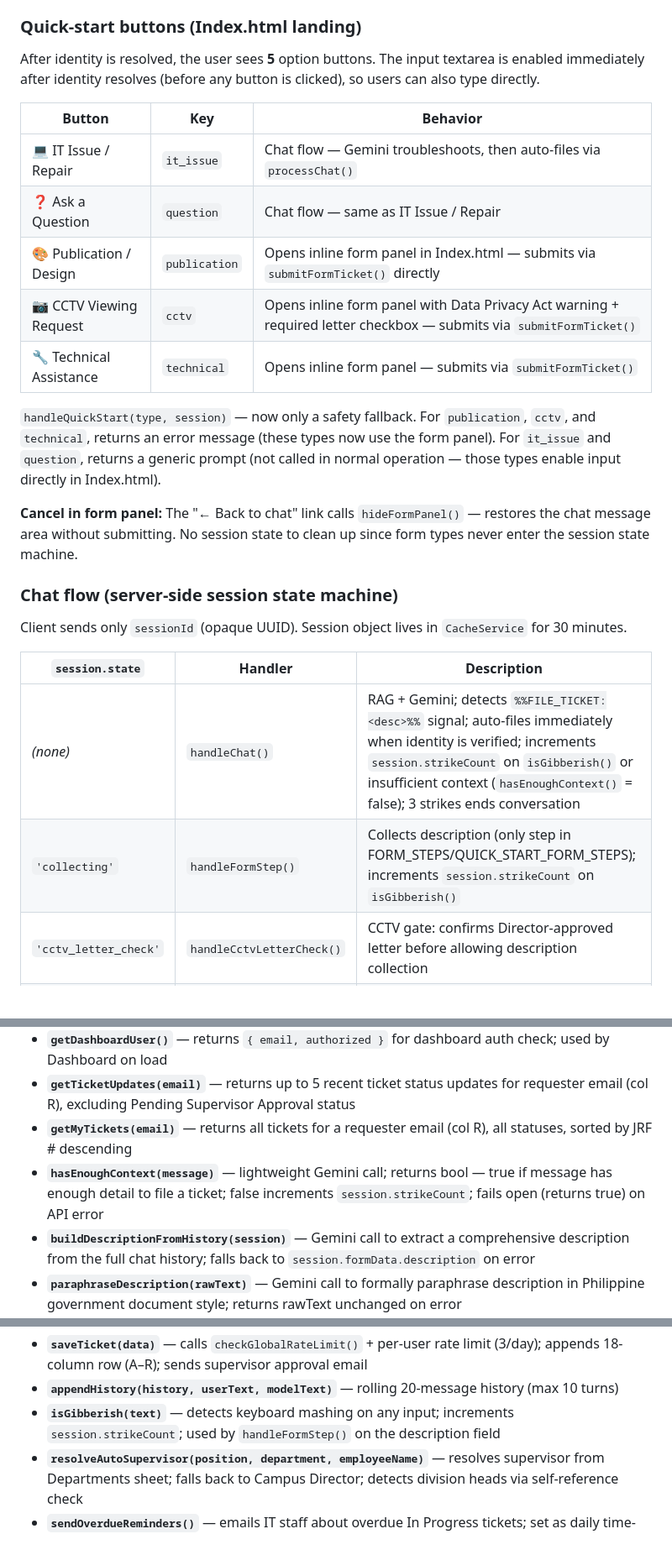
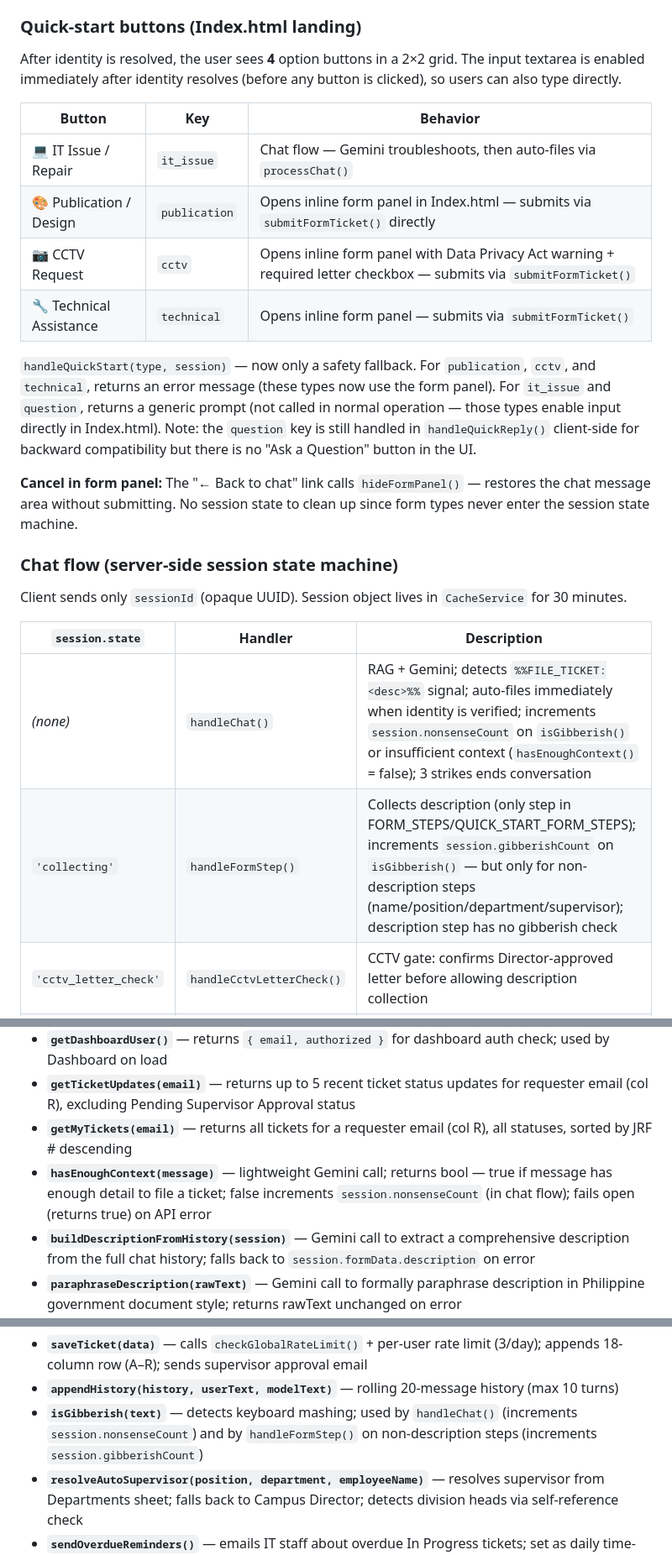
Before and after one commit to bryanpadao/pshs-zrc-itjrf-chatbot, a Markdown page: CLAUDE.md, 3 parts joined by grey strips. Shown at 84% size. Rendered like a GitHub page.

```diff
--- a/CLAUDE.md
+++ b/CLAUDE.md
@@ -294,17 +294,16 @@ const MAX_MESSAGE_LENGTH       = 1000;  // max characters accepted per user mess
 
 ### Quick-start buttons (Index.html landing)
 
-After identity is resolved, the user sees **5** option buttons. The input textarea is enabled immediately after identity resolves (before any button is clicked), so users can also type directly.
+After identity is resolved, the user sees **4** option buttons in a 2×2 grid. The input textarea is enabled immediately after identity resolves (before any button is clicked), so users can also type directly.
 
 | Button | Key | Behavior |
 |--------|-----|----------|
 | 💻 IT Issue / Repair | `it_issue` | Chat flow — Gemini troubleshoots, then auto-files via `processChat()` |
-| ❓ Ask a Question | `question` | Chat flow — same as IT Issue / Repair |
 | 🎨 Publication / Design | `publication` | Opens inline form panel in Index.html — submits via `submitFormTicket()` directly |
-| 📷 CCTV Viewing Request | `cctv` | Opens inline form panel with Data Privacy Act warning + required letter checkbox — submits via `submitFormTicket()` |
+| 📷 CCTV Request | `cctv` | Opens inline form panel with Data Privacy Act warning + required letter checkbox — submits via `submitFormTicket()` |
 | 🔧 Technical Assistance | `technical` | Opens inline form panel — submits via `submitFormTicket()` |
 
-`handleQuickStart(type, session)` — now only a safety fallback. For `publication`, `cctv`, and `technical`, returns an error message (these types now use the form panel). For `it_issue` and `question`, returns a generic prompt (not called in normal operation — those types enable input directly in Index.html).
+`handleQuickStart(type, session)` — now only a safety fallback. For `publication`, `cctv`, and `technical`, returns an error message (these types now use the form panel). For `it_issue` and `question`, returns a generic prompt (not called in normal operation — those types enable input directly in Index.html). Note: the `question` key is still handled in `handleQuickReply()` client-side for backward compatibility but there is no "Ask a Question" button in the UI.
 
 **Cancel in form panel:** The "← Back to chat" link calls `hideFormPanel()` — restores the chat message area without submitting. No session state to clean up since form types never enter the session state machine.
 
@@ -314,8 +313,8 @@ Client sends only `sessionId` (opaque UUID). Session object lives in `CacheServi
 
 | `session.state` | Handler | Description |
 |-----------------|---------|-------------|
-| _(none)_ | `handleChat()` | RAG + Gemini; detects `%%FILE_TICKET:<desc>%%` signal; auto-files immediately when identity is verified; increments `session.strikeCount` on `isGibberish()` or insufficient context (`hasEnoughContext()` = false); 3 strikes ends conversation |
-| `'collecting'` | `handleFormStep()` | Collects description (only step in FORM_STEPS/QUICK_START_FORM_STEPS); increments `session.strikeCount` on `isGibberish()` |
+| _(none)_ | `handleChat()` | RAG + Gemini; detects `%%FILE_TICKET:<desc>%%` signal; auto-files immediately when identity is verified; increments `session.nonsenseCount` on `isGibberish()` or insufficient context (`hasEnoughContext()` = false); 3 strikes ends conversation |
+| `'collecting'` | `handleFormStep()` | Collects description (only step in FORM_STEPS/QUICK_START_FORM_STEPS); increments `session.gibberishCount` on `isGibberish()` — but only for non-description steps (name/position/department/supervisor); description step has no gibberish check |
 | `'cctv_letter_check'` | `handleCctvLetterCheck()` | CCTV gate: confirms Director-approved letter before allowing description collection |
 | `'confirm_name'` | `handleConfirmName()` | Asks user to confirm employee lookup result before auto-filling (fallback only — not triggered in normal flow since identity comes from Google account) |
 | `'confirm'` | `handleConfirm()` | Waits for yes/no; on yes → `saveTicket()` + locks chat UI (fallback only — used when identity was NOT pre-filled) |
@@ -406,7 +403,7 @@ Called after name confirmation (yes path) and after manual department entry. Alw
 - **`getDashboardUser()`** — returns `{ email, authorized }` for dashboard auth check; used by Dashboard on load
 - **`getTicketUpdates(email)`** — returns up to 5 recent ticket status updates for requester email (col R), excluding Pending Supervisor Approval status
 - **`getMyTickets(email)`** — returns all tickets for a requester email (col R), all statuses, sorted by JRF # descending
-- **`hasEnoughContext(message)`** — lightweight Gemini call; returns bool — true if message has enough detail to file a ticket; false increments `session.strikeCount`; fails open (returns true) on API error
+- **`hasEnoughContext(message)`** — lightweight Gemini call; returns bool — true if message has enough detail to file a ticket; false increments `session.nonsenseCount` (in chat flow); fails open (returns true) on API error
 - **`buildDescriptionFromHistory(session)`** — Gemini call to extract a comprehensive description from the full chat history; falls back to `session.formData.description` on error
 - **`paraphraseDescription(rawText)`** — Gemini call to formally paraphrase description in Philippine government document style; returns rawText unchanged on error
 - **`handleCctvLetterCheck(message, session)`** — handles `cctv_letter_check` state; yes = proceed to description; no = explain requirement + end conversation
@@ -415,7 +412,7 @@ Called after name confirmation (yes path) and after manual department entry. Alw
 - **`submitFormTicket(params)`** — handles form-panel submissions for `publication`/`cctv`/`technical`; validates identity + rate limits + CCTV letter flag + context; paraphrases description; calls `saveTicket()`; returns `{ jrfNo, rawDesc, name, departmentFull, supervisor }` on success or `{ error, message }` on failure. Does NOT use `session.strikeCount` — context errors are returned cleanly to Index.html.
 - **`saveTicket(data)`** — calls `checkGlobalRateLimit()` + per-user rate limit (3/day); appends 18-column row (A–R); sends supervisor approval email
 - **`appendHistory(history, userText, modelText)`** — rolling 20-message history (max 10 turns)
-- **`isGibberish(text)`** — detects keyboard mashing on any input; increments `session.strikeCount`; used by `handleFormStep()` on the description field
+- **`isGibberish(text)`** — detects keyboard mashing; used by `handleChat()` (increments `session.nonsenseCount`) and by `handleFormStep()` on non-description steps (increments `session.gibberishCount`)
 - **`resolveAutoSupervisor(position, department, employeeName)`** — resolves supervisor from Departments sheet; falls back to Campus Director; detects division heads via self-reference check
 - **`sendOverdueReminders()`** — emails IT staff about overdue In Progress tickets; set as daily time-driven trigger (8:00–9:00 AM)
 - **`cleanupApprovalTokens()`** — deletes Approvals rows older than 30 days; set as weekly trigger (Monday 2:00–3:00 AM)
```
Also changed, not shown: other parts of CLAUDE.md (+24 -26 lines).
